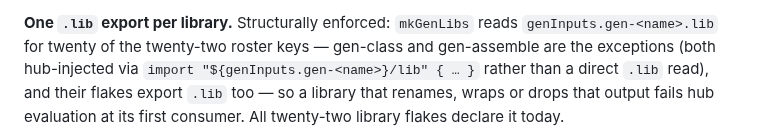
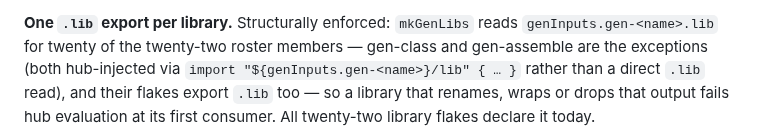
Before and after one commit to sini/gen, a Markdown page: README.md, the part around the change. Rendered like a GitHub page.

Commit message:
docs(readme): keys -> members — the one-lib-export sentence names the count it means
Batch-gate P-2 (den-hoag-burndown-batch1-exec-gate-v0.md), on top of 0de3496. "twenty of the
twenty-two roster keys" counted mkGenLibs' input keys (23, `strata` a data declaration among
them, not a member); the sentence is about LIBRARY MEMBERS (22) that either read `.lib` directly
or are hub-injected exceptions — keys and members were both correct figures under different
predicates, the word just named the wrong one. gen-class and gen-assemble stay the two named
exceptions; nothing else on the line changes.

```diff
--- a/README.md
+++ b/README.md
@@ -169,7 +169,7 @@ ecosystem needs `lib.*` alone it pulls the pinned `github:nix-community/nixpkgs.
 nixpkgs — policy stated in `ci/flake.nix` and visible in every `ci/` lock file.
 
 **One `.lib` export per library.** Structurally enforced: `mkGenLibs` reads `genInputs.gen-<name>.lib`
-for twenty of the twenty-two roster keys — gen-class and gen-assemble are the exceptions (both
+for twenty of the twenty-two roster members — gen-class and gen-assemble are the exceptions (both
 hub-injected via `import "${genInputs.gen-<name>}/lib" { … }` rather than a direct `.lib` read), and
 their flakes export `.lib` too — so a library that renames, wraps or drops that output fails hub
 evaluation at its first consumer. All twenty-two library flakes declare it today.
```
